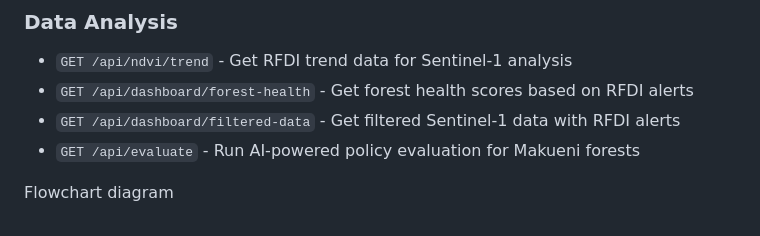
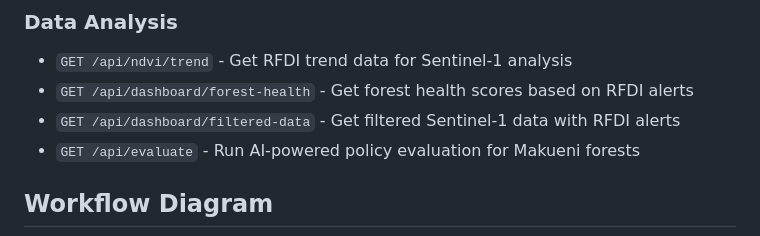
Before and after one commit to derak-isaack/GreenBelt_Hackathon, a Markdown page: README.md, the part around one of its changes. GitHub-like rendering.

Commit message:
edit readme file to include workflow

```diff
--- a/README.md
+++ b/README.md
@@ -100,5 +100,5 @@ The policy generated is dependent on:
 - `GET /api/dashboard/filtered-data` - Get filtered Sentinel-1 data with RFDI alerts
 - `GET /api/evaluate` - Run AI-powered policy evaluation for Makueni forests
 
-Flowchart diagram
+## Workflow Diagram
 
```
Also changed, not shown: other parts of README.md (+34 -46 lines).
